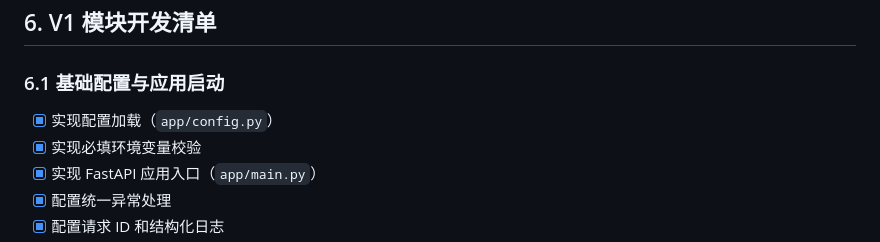
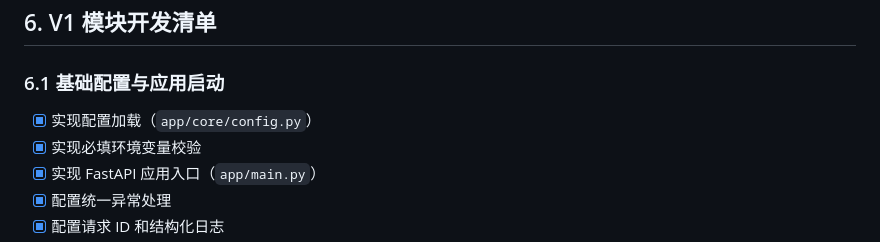
Before and after one commit to 317-wq/Prag, a Markdown page: spec.md, the part around the change. GitHub-like rendering.

Commit message:
docs: 更新配置模块路径

```diff
--- a/spec.md
+++ b/spec.md
@@ -258,7 +258,7 @@ uploaded → parsing → indexing → ready
 
 ### 6.1 基础配置与应用启动
 
-- [x] 实现配置加载（`app/config.py`）
+- [x] 实现配置加载（`app/core/config.py`）
 - [x] 实现必填环境变量校验
 - [x] 实现 FastAPI 应用入口（`app/main.py`）
 - [x] 配置统一异常处理
```
